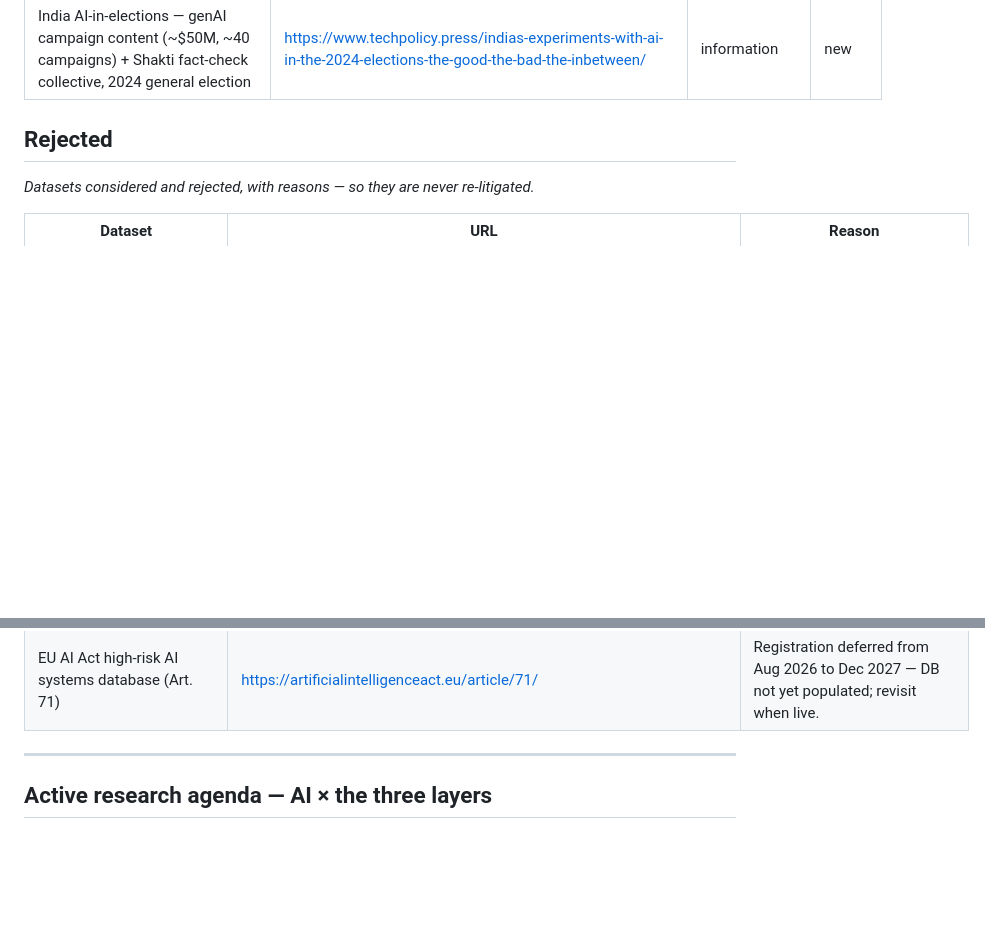
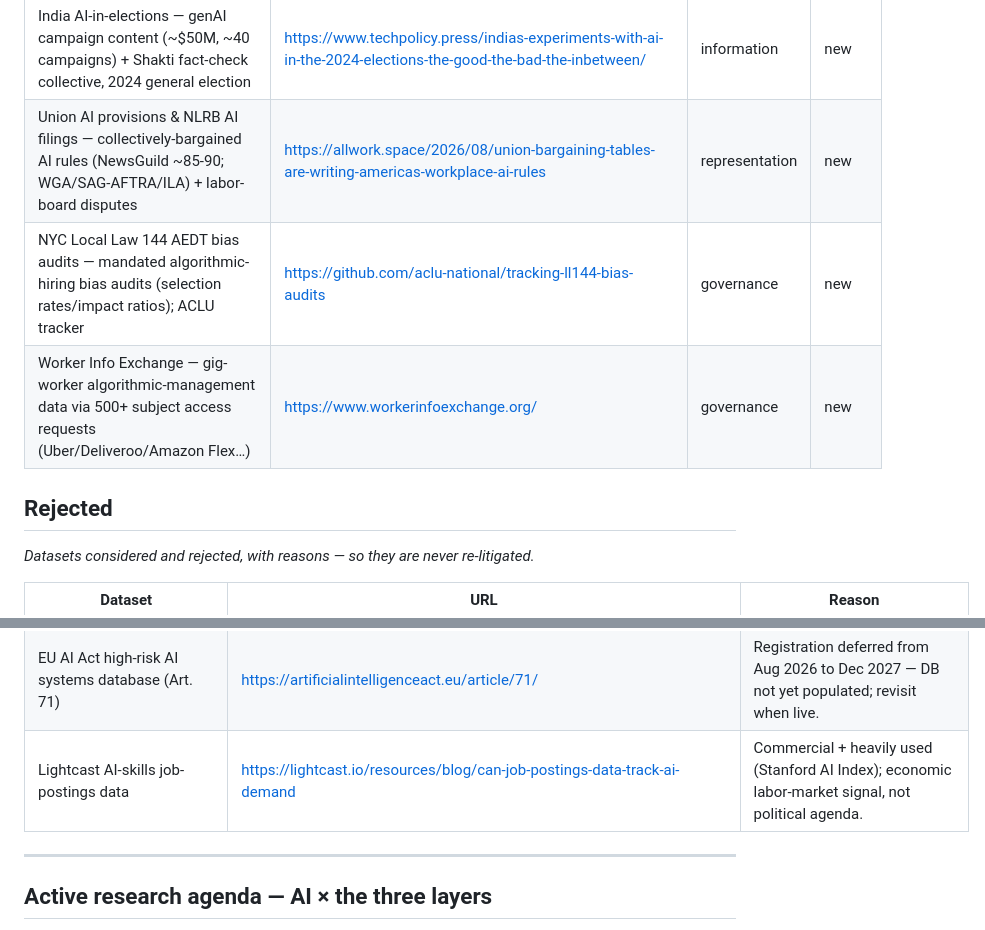
Before and after one commit to andybhall/daily_research, a Markdown page: LEDGER.md, 2 parts joined by grey strips. Rendered like a GitHub page; blank space fills up the shorter version.

```diff
--- a/LEDGER.md
+++ b/LEDGER.md
@@ -85,6 +85,9 @@ arrival — do not surface it, do not re-litigate it.
 | China CAC generative-AI / algorithm registry — mandatory filings for all public gen-AI services (5,800+ entries; reg#/company/province/B2B-B2C) | https://beian.cac.gov.cn/ | governance | new |
 | European public-sector AI registers beyond NL — Germany (1,305 AI projects), France public-algorithm repos, EU JRC Public Sector Tech DB | https://wp.oecd.ai/app/uploads/2025/05/algorithmic-transparency-in-the-public-sector.pdf | governance | new |
 | India AI-in-elections — genAI campaign content (~$50M, ~40 campaigns) + Shakti fact-check collective, 2024 general election | https://www.techpolicy.press/indias-experiments-with-ai-in-the-2024-elections-the-good-the-bad-the-inbetween/ | information | new |
+| Union AI provisions & NLRB AI filings — collectively-bargained AI rules (NewsGuild ~85-90; WGA/SAG-AFTRA/ILA) + labor-board disputes | https://allwork.space/2026/08/union-bargaining-tables-are-writing-americas-workplace-ai-rules | representation | new |
+| NYC Local Law 144 AEDT bias audits — mandated algorithmic-hiring bias audits (selection rates/impact ratios); ACLU tracker | https://github.com/aclu-national/tracking-ll144-bias-audits | governance | new |
+| Worker Info Exchange — gig-worker algorithmic-management data via 500+ subject access requests (Uber/Deliveroo/Amazon Flex…) | https://www.workerinfoexchange.org/ | governance | new |
 
 <!-- Found delta 2026-08-08 (frontier 10): 4 added (sandboxed pass) + 2 added (open-egress re-run) -->
 <!-- Found delta 2026-08-09 (frontier 1): 2 added -->
@@ -153,6 +157,7 @@ _Datasets considered and rejected, with reasons — so they are never re-litigat
 | DebunkBot / Costello et al. conspiracy-debunking persuasion (Science 2024) | https://www.science.org/doi/10.1126/science.adq1814 | Famous, heavily-covered AI-persuasion flagship — claimed. |
 | David Rozado LLM political-orientation datasets | https://www.maximumtruth.org/p/my-new-tool-to-track-ai-bias-trackingaiorg | Published/claimed academic version of AI political-bias tracking (TrackingAI is the live hobbyist panel). |
 | EU AI Act high-risk AI systems database (Art. 71) | https://artificialintelligenceact.eu/article/71/ | Registration deferred from Aug 2026 to Dec 2027 — DB not yet populated; revisit when live. |
+| Lightcast AI-skills job-postings data | https://lightcast.io/resources/blog/can-job-postings-data-track-ai-demand | Commercial + heavily used (Stanford AI Index); economic labor-market signal, not political agenda. |
 
 <!-- Rejected delta 2026-08-08 (frontier 10): 11 added (sandboxed pass) + 8 added (open-egress re-run) -->
 <!-- Rejected delta 2026-08-09 (frontier 1): 6 added -->
```
Also changed, not shown: other parts of LEDGER.md (+2 -0 lines), analysis/2026-08-26/SUMMARY.md (added, +27 -0 lines), memos/2026-08-26.md (added, +46 -0 lines).
